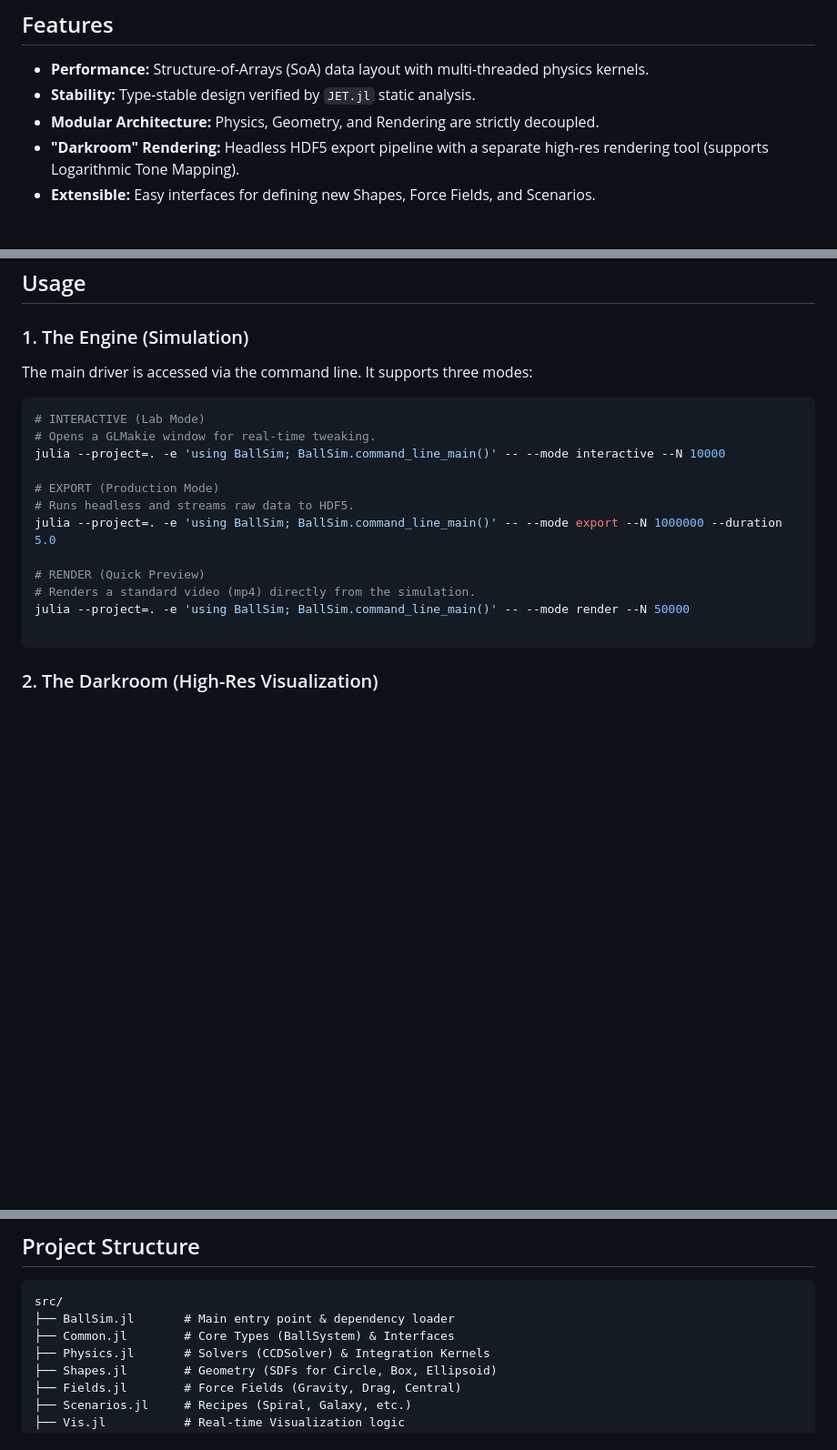
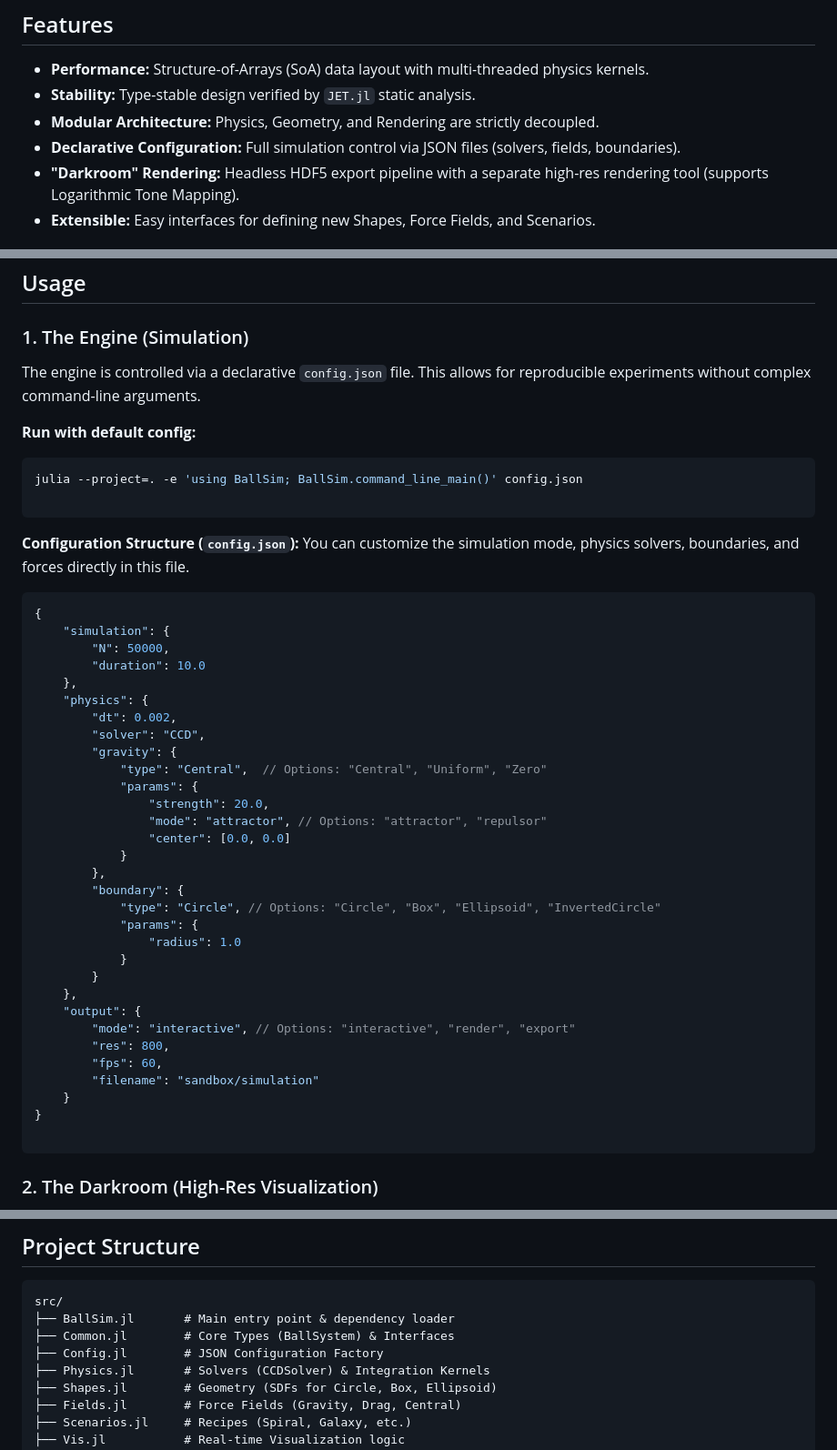
Before and after one commit to benbrandt14/BallSim, a Markdown page: README.md, 3 parts joined by grey strips. Shown at 91% size. GitHub-like rendering; blank space fills up the shorter version.

````diff
--- a/README.md
+++ b/README.md
@@ -14,6 +14,7 @@ A high-performance, multi-threaded 2D physics engine written in Julia. Designed
 * **Performance:** Structure-of-Arrays (SoA) data layout with multi-threaded physics kernels.
 * **Stability:** Type-stable design verified by `JET.jl` static analysis.
 * **Modular Architecture:** Physics, Geometry, and Rendering are strictly decoupled.
+* **Declarative Configuration:** Full simulation control via JSON files (solvers, fields, boundaries).
 * **"Darkroom" Rendering:** Headless HDF5 export pipeline with a separate high-res rendering tool (supports Logarithmic Tone Mapping).
 * **Extensible:** Easy interfaces for defining new Shapes, Force Fields, and Scenarios.
 
@@ -30,20 +31,49 @@ julia --project=. -e 'using Pkg; Pkg.instantiate()'
 
 ### 1. The Engine (Simulation)
 
-The main driver is accessed via the command line. It supports three modes:
+The engine is controlled via a declarative `config.json` file. This allows for reproducible experiments without complex command-line arguments.
+
+**Run with default config:**
 
 ```bash
-# INTERACTIVE (Lab Mode)
-# Opens a GLMakie window for real-time tweaking.
-julia --project=. -e 'using BallSim; BallSim.command_line_main()' -- --mode interactive --N 10000
+julia --project=. -e 'using BallSim; BallSim.command_line_main()' config.json
 
-# EXPORT (Production Mode)
-# Runs headless and streams raw data to HDF5.
-julia --project=. -e 'using BallSim; BallSim.command_line_main()' -- --mode export --N 1000000 --duration 5.0
+```
 
-# RENDER (Quick Preview)
-# Renders a standard video (mp4) directly from the simulation.
-julia --project=. -e 'using BallSim; BallSim.command_line_main()' -- --mode render --N 50000
+**Configuration Structure (`config.json`):**
+You can customize the simulation mode, physics solvers, boundaries, and forces directly in this file.
+
+```json
+{
+    "simulation": {
+        "N": 50000,
+        "duration": 10.0
+    },
+    "physics": {
+        "dt": 0.002,
+        "solver": "CCD",
+        "gravity": {
+            "type": "Central",  // Options: "Central", "Uniform", "Zero"
+            "params": {
+                "strength": 20.0,
+                "mode": "attractor", // Options: "attractor", "repulsor"
+                "center": [0.0, 0.0]
+            }
+        },
+        "boundary": {
+            "type": "Circle", // Options: "Circle", "Box", "Ellipsoid", "InvertedCircle"
+            "params": {
+                "radius": 1.0
+            }
+        }
+    },
+    "output": {
+        "mode": "interactive", // Options: "interactive", "render", "export"
+        "res": 800,
+        "fps": 60,
+        "filename": "sandbox/simulation"
+    }
+}
 
 ```
 
@@ -153,6 +183,7 @@ I told Gemini to use a TDD workflow.
 src/
 ├── BallSim.jl       # Main entry point & dependency loader
 ├── Common.jl        # Core Types (BallSystem) & Interfaces
+├── Config.jl        # JSON Configuration Factory
 ├── Physics.jl       # Solvers (CCDSolver) & Integration Kernels
 ├── Shapes.jl        # Geometry (SDFs for Circle, Box, Ellipsoid)
 ├── Fields.jl        # Force Fields (Gravity, Drag, Central)
````
